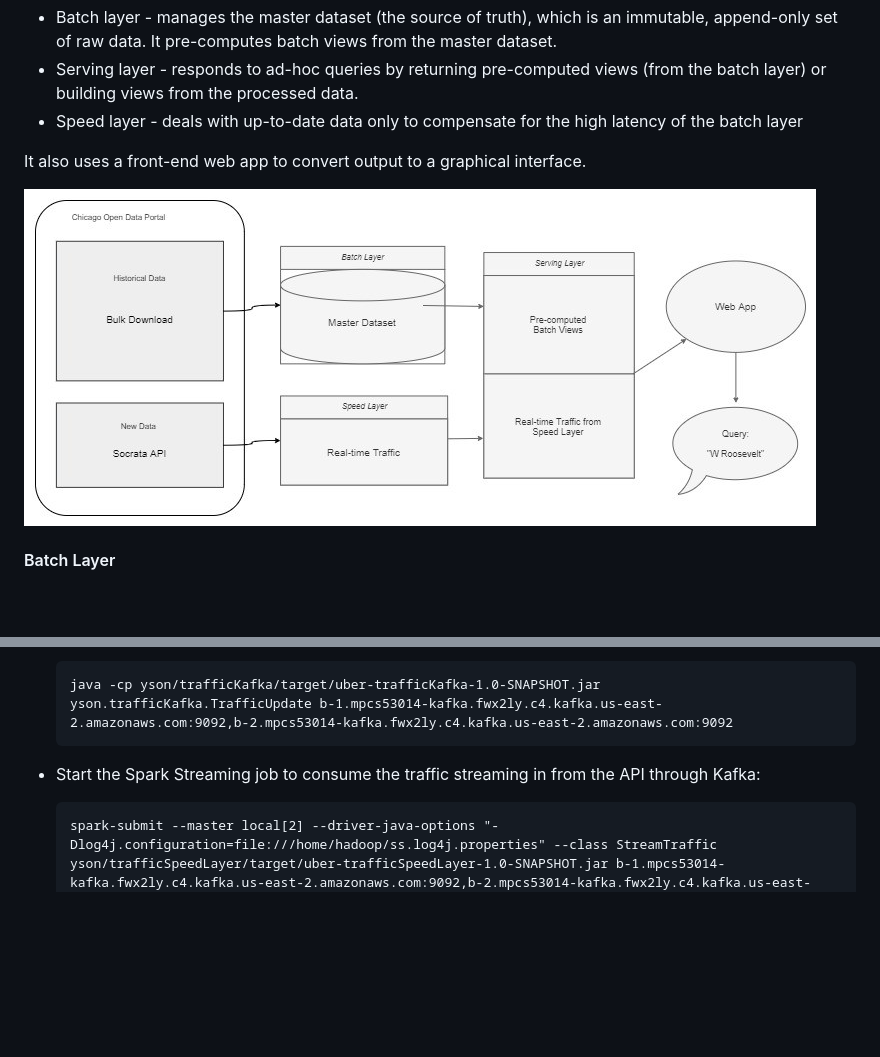
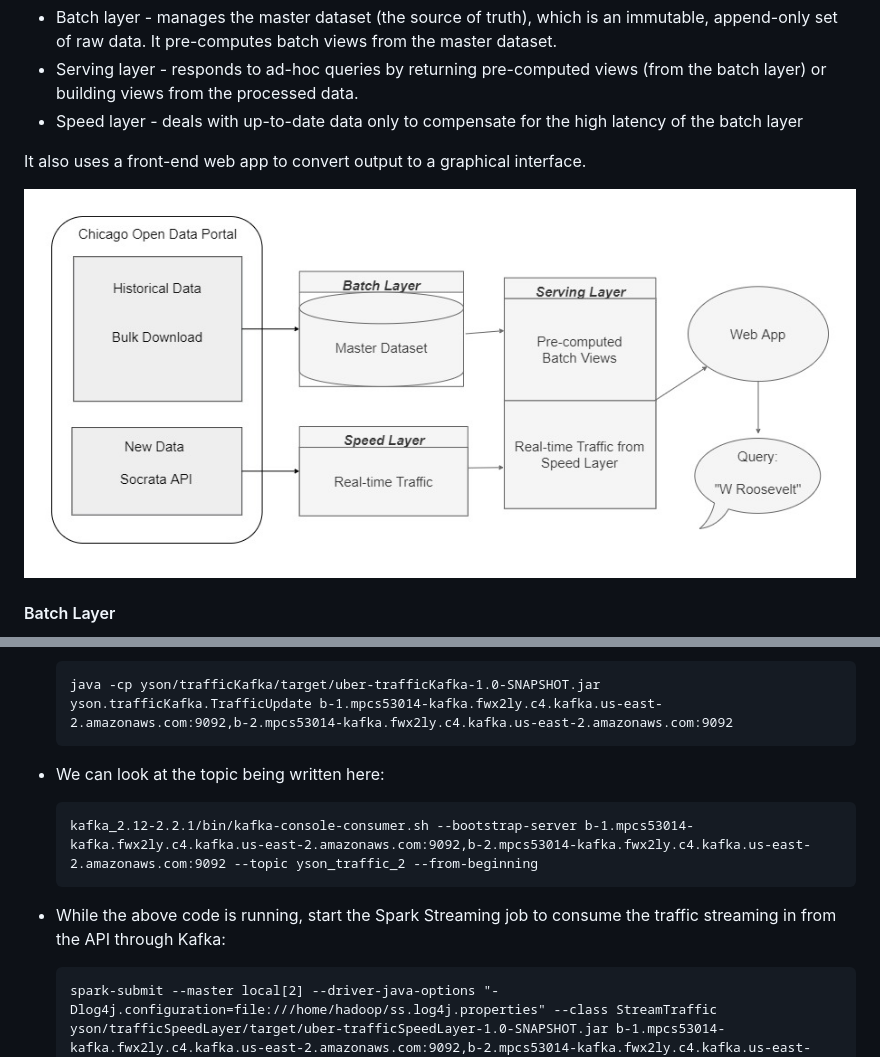
Before and after one commit to ymericson/big-data-streets, a Markdown page: README.md, 2 parts joined by grey strips. Drawn GitHub-style; pictures changed too: .images/lambda.jpg; blank space fills up the shorter version.

Commit message:
update readme and diagram

````diff
--- a/README.md
+++ b/README.md
@@ -97,8 +97,12 @@ Demo:
     ```
     java -cp yson/trafficKafka/target/uber-trafficKafka-1.0-SNAPSHOT.jar yson.trafficKafka.TrafficUpdate b-1.mpcs53014-kafka.fwx2ly.c4.kafka.us-east-2.amazonaws.com:9092,b-2.mpcs53014-kafka.fwx2ly.c4.kafka.us-east-2.amazonaws.com:9092
     ```
+- We can look at the topic being written here:
 
-- Start the Spark Streaming job to consume the traffic streaming in from the API through Kafka:
+    ```
+    kafka_2.12-2.2.1/bin/kafka-console-consumer.sh --bootstrap-server b-1.mpcs53014-kafka.fwx2ly.c4.kafka.us-east-2.amazonaws.com:9092,b-2.mpcs53014-kafka.fwx2ly.c4.kafka.us-east-2.amazonaws.com:9092 --topic yson_traffic_2 --from-beginning
+    ```
+- While the above code is running, start the Spark Streaming job to consume the traffic streaming in from the API through Kafka:
 
     ```
     spark-submit --master local[2] --driver-java-options "-Dlog4j.configuration=file:///home/hadoop/ss.log4j.properties" --class StreamTraffic yson/trafficSpeedLayer/target/uber-trafficSpeedLayer-1.0-SNAPSHOT.jar b-1.mpcs53014-kafka.fwx2ly.c4.kafka.us-east-2.amazonaws.com:9092,b-2.mpcs53014-kafka.fwx2ly.c4.kafka.us-east-2.amazonaws.com:9092
````
